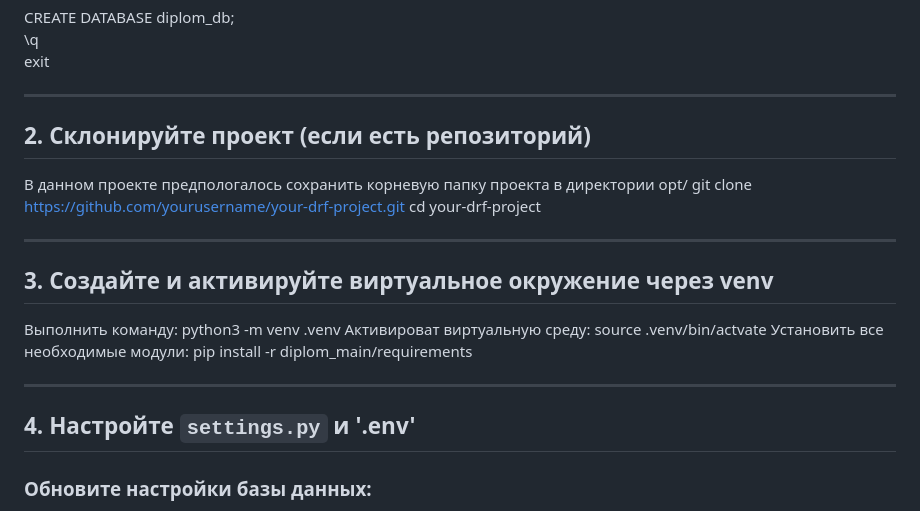
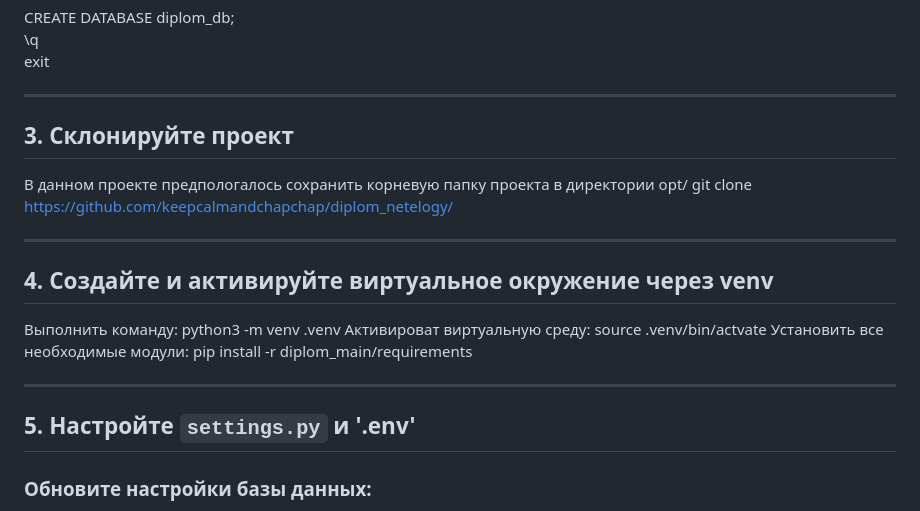
Before and after one commit to keepcalmandchapchap/diplom_netelogy, a Markdown page: README.md, the part around the change. Drawn GitHub-style.

```diff
--- a/README.md
+++ b/README.md
@@ -23,15 +23,14 @@ exit
 
 ---
 
-## 2. Склонируйте проект (если есть репозиторий)
+## 3. Склонируйте проект
 
 В данном проекте предпологалось сохранить корневую папку проекта в директории opt/
-git clone https://github.com/yourusername/your-drf-project.git
-cd your-drf-project
+git clone https://github.com/keepcalmandchapchap/diplom_netelogy/
 
 ---
 
-## 3. Создайте и активируйте виртуальное окружение через venv
+## 4. Создайте и активируйте виртуальное окружение через venv
 
 Выполнить команду: python3 -m venv .venv
 Активироват виртуальную среду: source .venv/bin/actvate
@@ -39,7 +38,7 @@ cd your-drf-project
 
 ---
 
-## 4. Настройте `settings.py` и '.env'
+## 5. Настройте `settings.py` и '.env'
 
 ### Обновите настройки базы данных:
 DB_NAME=diplom_db \
```
